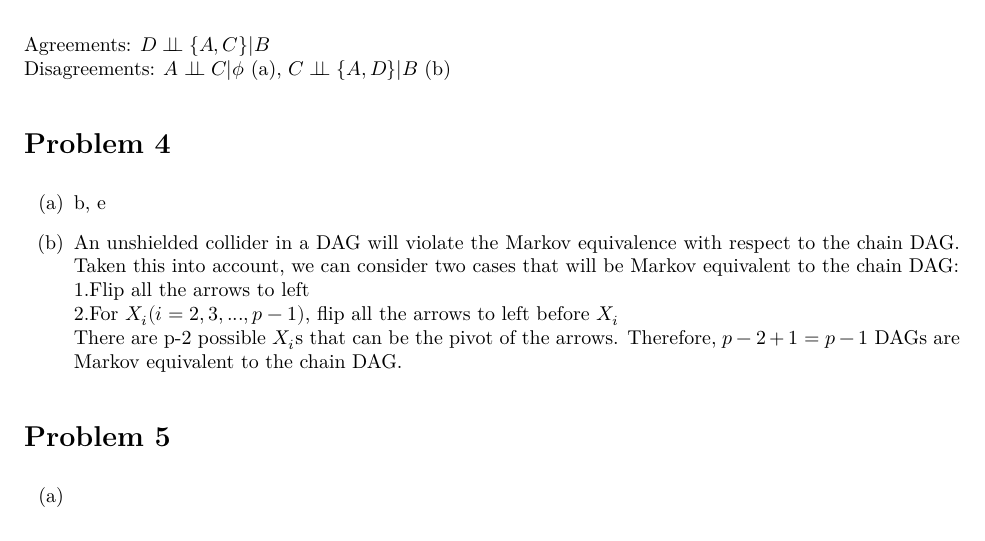
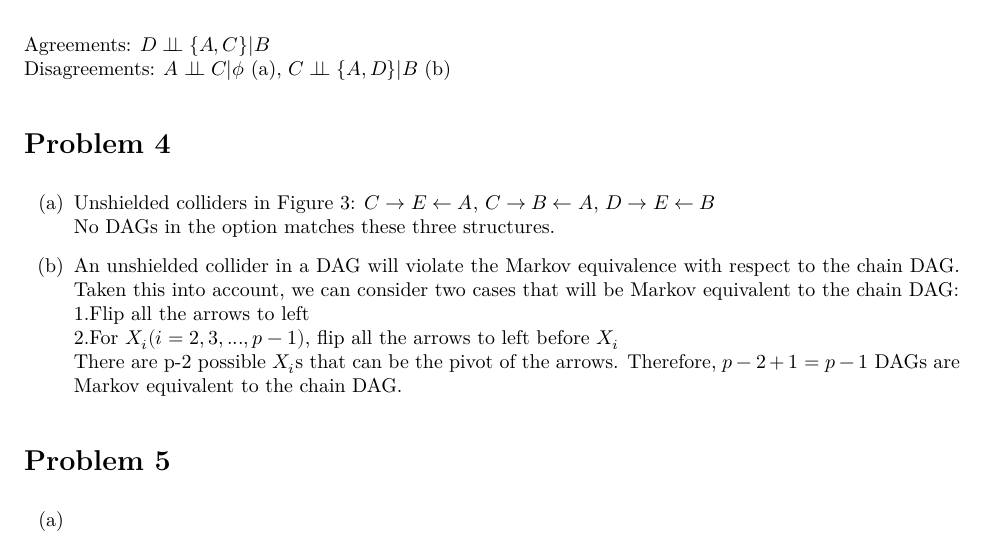
Before and after one commit to yjoyama/p8124_graphical_models, an R Markdown document (yj2803-hw1.Rmd): part of page 1 of 10, cut so that both start at the same text. The pictures show the output file yj2803-hw1.pdf that the author committed with the source.

Commit message:
p4a edited the answer and added comment on unshielded colliders

```diff
--- a/yj2803-hw1.Rmd
+++ b/yj2803-hw1.Rmd
@@ -70,7 +70,8 @@ Agreements: $D \indep \{A,C\}|B$
 Disagreements: $A \indep C|\phi$ (a), $C \indep \{A,D\}|B$ (b)
 
 # Problem 4
-(a) b, e
+(a) Unshielded colliders in Figure 3: $C\rightarrow E \leftarrow A$, $C\rightarrow B \leftarrow A$, $D\rightarrow E \leftarrow B$
+No DAGs in the option matches these three structures.
 
 (b) An unshielded collider in a DAG will violate the Markov equivalence with respect to the chain DAG. Taken this into account, we can consider two cases that will be Markov equivalent to the chain DAG:
 1.Flip all the arrows to left
```
Also changed, not shown: yj2803-hw1.pdf.
